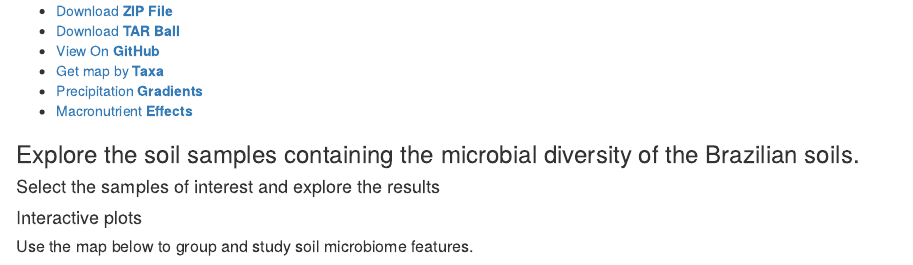
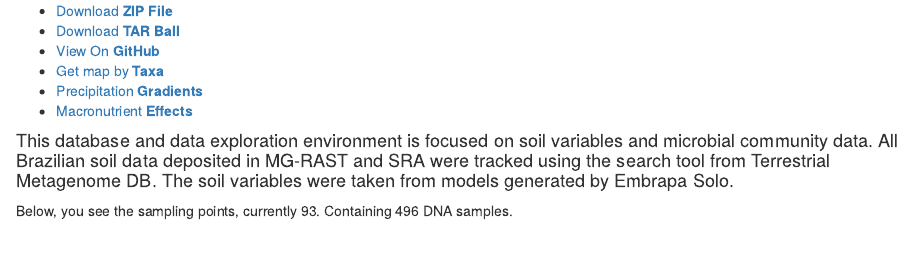
Before and after one commit to BrazilianSoilsMicrobiome/soil, an R Markdown document (resources/index_regions.Rmd): the page in a window 1100 px wide, from its top. Rendered offline with R 4.5, knitr and Pandoc, with nearby package versions; code that draws random numbers runs with fixed seeds of ours; some code elsewhere in the file could not run offline; common packages that the code uses without loading them are loaded.

Commit message:
fix typos and change landing page

````diff
--- a/resources/index_regions.Rmd
+++ b/resources/index_regions.Rmd
@@ -18,13 +18,10 @@ knitr::opts_chunk$set(echo = TRUE)
           <li><a href="{{ site.github.repository_url }}">Macronutrient <strong>Effects</strong></a></li>
         </ul>
 ```
-### Explore the soil samples containing the microbial diversity of the Brazilian soils.
+#### This database and data exploration environment is focused on soil variables and microbial community data. All Brazilian soil data deposited in MG-RAST and SRA were tracked using the search tool from Terrestrial Metagenome DB. The soil variables were taken from models generated by Embrapa Solo.
 
-#### Select the samples of interest and explore the results
+Below, you see the sampling points, currently 93. Containing 496 DNA samples.
 
-
-#### Interactive plots
-##### Use the map below to group and study soil microbiome features.
 ```{r, echo=FALSE, message = FALSE, warning = FALSE}
 library(leaflet)
 sf_object <- readRDS(file = "../../../download_data/biomes_2019_sf_bject.RDS")
````
Also changed, not shown: resources/index_regions.Rmd (2 more changed lines).
